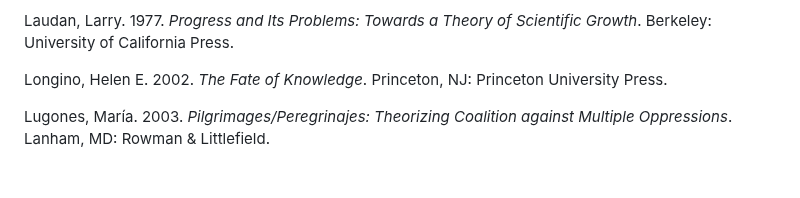
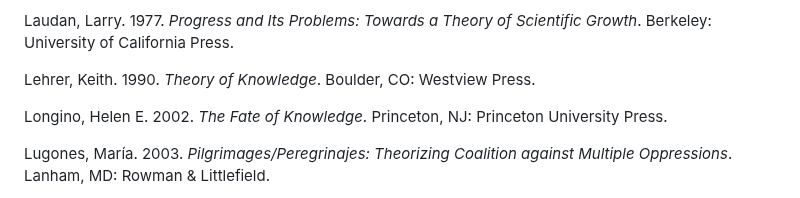
Before and after one commit to doeixd/paper, a Markdown page: references.md, the part around the change. Rendered like a GitHub page; blank space fills up the shorter version.

```diff
--- a/references.md
+++ b/references.md
@@ -67,6 +67,8 @@ Ladyman, James, and Don Ross. 2007. *Every Thing Must Go: Metaphysics Naturalize
 Lakatos, Imre. 1970. "Falsification and the Methodology of Scientific Research Programmes." In *Criticism and the Growth of Knowledge*, edited by Imre Lakatos and Alan Musgrave, 91–196. Cambridge: Cambridge University Press.
 
 Laudan, Larry. 1977. *Progress and Its Problems: Towards a Theory of Scientific Growth*. Berkeley: University of California Press.
+
+Lehrer, Keith. 1990. *Theory of Knowledge*. Boulder, CO: Westview Press.
 
 Longino, Helen E. 2002. *The Fate of Knowledge*. Princeton, NJ: Princeton University Press.
 
```
Also changed, not shown: edits/2025-10-06 - 13-00 - SUMMARY OF Additional Citations Integration.md (added, +75 -0 lines), final.md (+3 -3 lines).
